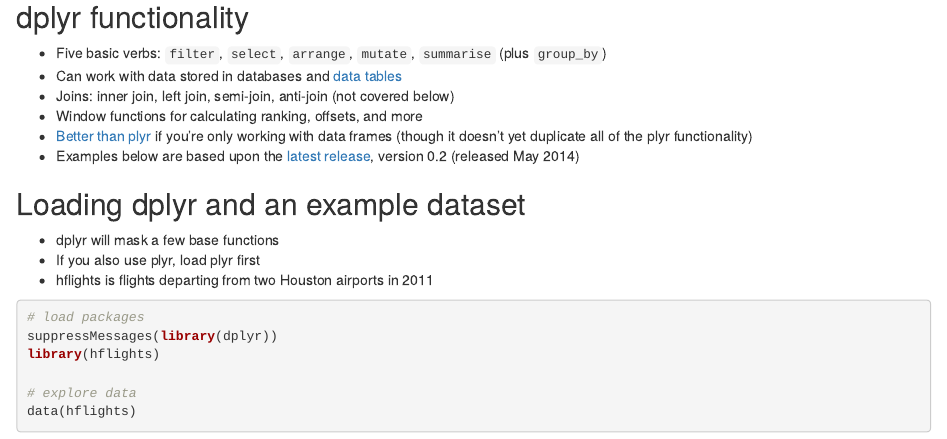
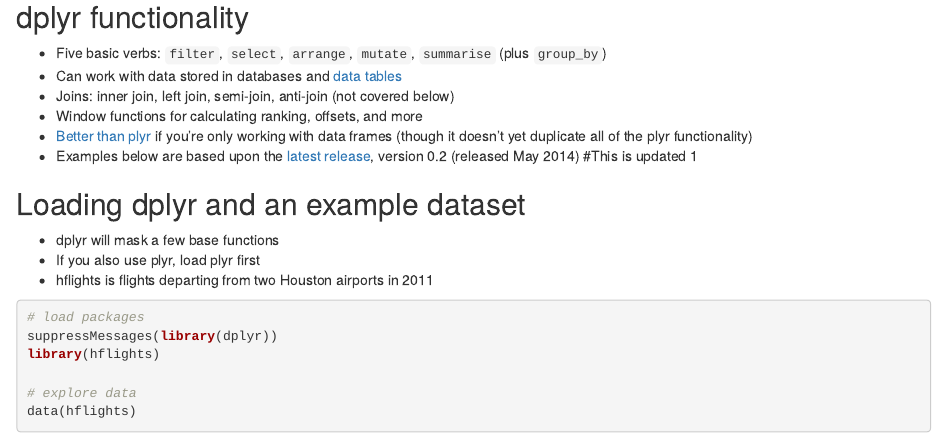
Before and after one commit to kalsriv/DplyrTuts, an R Markdown document (gitrepo/DPLYR_Tutorial.Rmd): the page in a window 1100 px wide, from 240 px down. Rendered offline with R 4.5, knitr and Pandoc, with nearby package versions; some code elsewhere in the file could not run offline.

Commit message:
second attempt

```diff
--- a/gitrepo/DPLYR_Tutorial.Rmd
+++ b/gitrepo/DPLYR_Tutorial.Rmd
@@ -20,7 +20,7 @@ Note: There is a 40-minute [video tutorial](https://www.youtube.com/watch?v=jWjq
 * Window functions for calculating ranking, offsets, and more
 * [Better than plyr](http://blog.rstudio.org/2014/01/17/introducing-dplyr/) if you're only working with data frames (though it doesn't yet duplicate all of the plyr functionality)
 * Examples below are based upon the [latest release](https://github.com/hadley/dplyr/releases), version 0.2 (released May 2014)
-
+#This is updated 1
 
 ## Loading dplyr and an example dataset
 
```
Also changed, not shown: gitrepo/DPLYR_Tutorial_Sparklyr.Rmd (+1 -1 lines).
